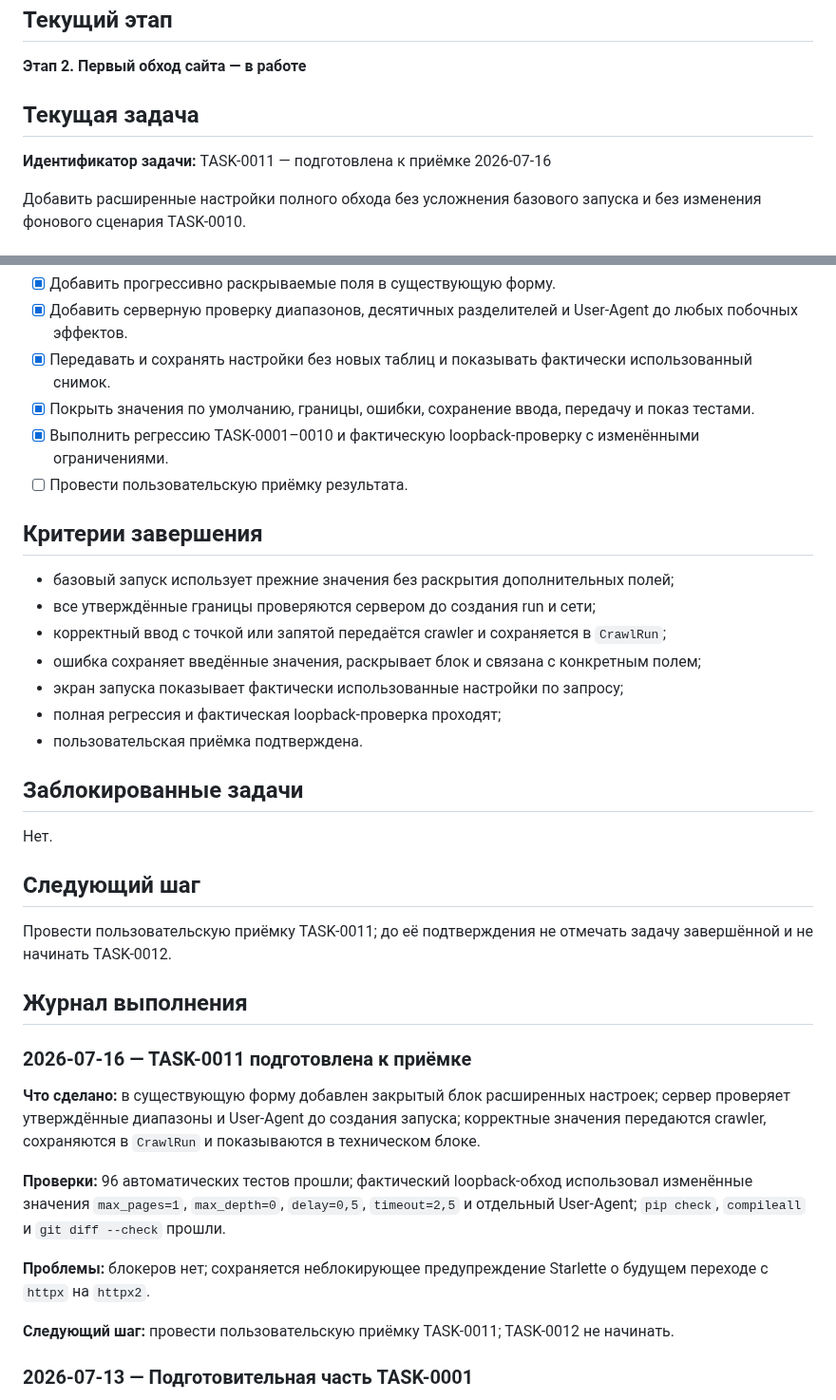
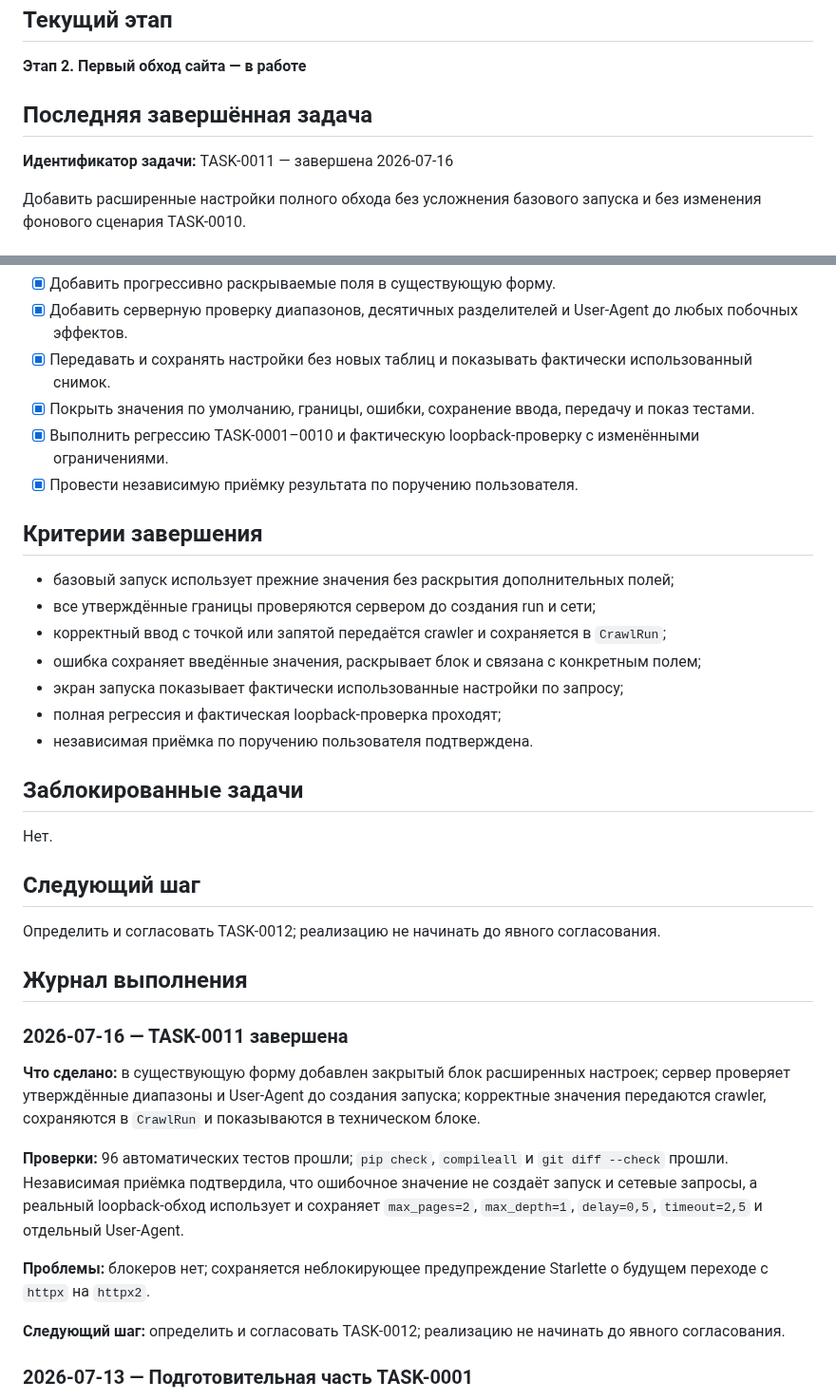
Before and after one commit to Jenechek/Marketing-Intelligence-Architect, a Markdown page: TASKS.md, 2 parts joined by grey strips. Shown at 95% size. GitHub-like rendering.

Commit message:
docs: complete TASK-0011 acceptance

```diff
--- a/TASKS.md
+++ b/TASKS.md
@@ -4,9 +4,9 @@
 
 **Этап 2. Первый обход сайта — в работе**
 
-## Текущая задача
+## Последняя завершённая задача
 
-**Идентификатор задачи:** TASK-0011 — подготовлена к приёмке 2026-07-16
+**Идентификатор задачи:** TASK-0011 — завершена 2026-07-16
 
 Добавить расширенные настройки полного обхода без усложнения базового запуска и без изменения фонового сценария TASK-0010.
 
@@ -26,7 +26,7 @@
 - [x] Передавать и сохранять настройки без новых таблиц и показывать фактически использованный снимок.
 - [x] Покрыть значения по умолчанию, границы, ошибки, сохранение ввода, передачу и показ тестами.
 - [x] Выполнить регрессию TASK-0001–0010 и фактическую loopback-проверку с изменёнными ограничениями.
-- [ ] Провести пользовательскую приёмку результата.
+- [x] Провести независимую приёмку результата по поручению пользователя.
 
 ## Критерии завершения
 
@@ -36,7 +36,7 @@
 - ошибка сохраняет введённые значения, раскрывает блок и связана с конкретным полем;
 - экран запуска показывает фактически использованные настройки по запросу;
 - полная регрессия и фактическая loopback-проверка проходят;
-- пользовательская приёмка подтверждена.
+- независимая приёмка по поручению пользователя подтверждена.
 
 ## Заблокированные задачи
 
@@ -44,19 +44,19 @@
 
 ## Следующий шаг
 
-Провести пользовательскую приёмку TASK-0011; до её подтверждения не отмечать задачу завершённой и не начинать TASK-0012.
+Определить и согласовать TASK-0012; реализацию не начинать до явного согласования.
 
 ## Журнал выполнения
 
-### 2026-07-16 — TASK-0011 подготовлена к приёмке
+### 2026-07-16 — TASK-0011 завершена
 
 **Что сделано:** в существующую форму добавлен закрытый блок расширенных настроек; сервер проверяет утверждённые диапазоны и User-Agent до создания запуска; корректные значения передаются crawler, сохраняются в `CrawlRun` и показываются в техническом блоке.
 
-**Проверки:** 96 автоматических тестов прошли; фактический loopback-обход использовал изменённые значения `max_pages=1`, `max_depth=0`, `delay=0,5`, `timeout=2,5` и отдельный User-Agent; `pip check`, `compileall` и `git diff --check` прошли.
+**Проверки:** 96 автоматических тестов прошли; `pip check`, `compileall` и `git diff --check` прошли. Независимая приёмка подтвердила, что ошибочное значение не создаёт запуск и сетевые запросы, а реальный loopback-обход использует и сохраняет `max_pages=2`, `max_depth=1`, `delay=0,5`, `timeout=2,5` и отдельный User-Agent.
 
 **Проблемы:** блокеров нет; сохраняется неблокирующее предупреждение Starlette о будущем переходе с `httpx` на `httpx2`.
 
-**Следующий шаг:** провести пользовательскую приёмку TASK-0011; TASK-0012 не начинать.
+**Следующий шаг:** определить и согласовать TASK-0012; реализацию не начинать до явного согласования.
 
 ### 2026-07-13 — Подготовительная часть TASK-0001
 
```
Also changed, not shown: PROJECT_LOG.md (+3 -3 lines).
